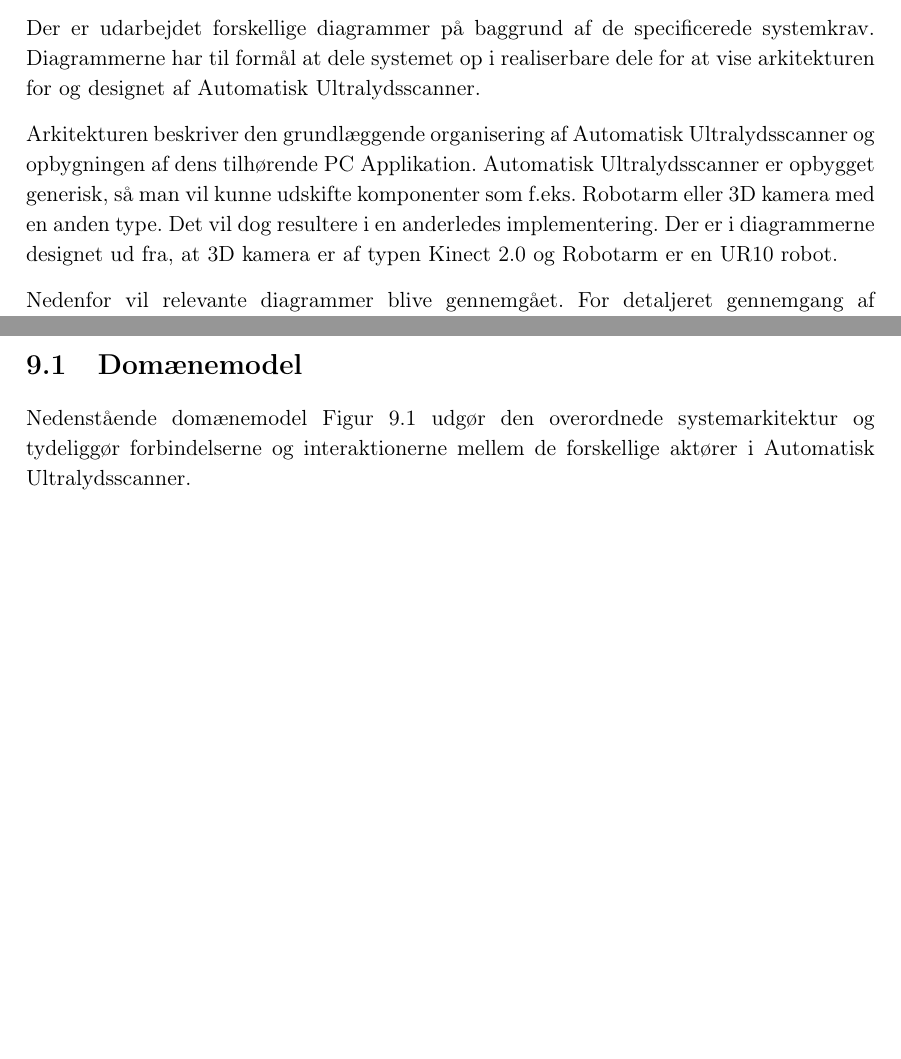
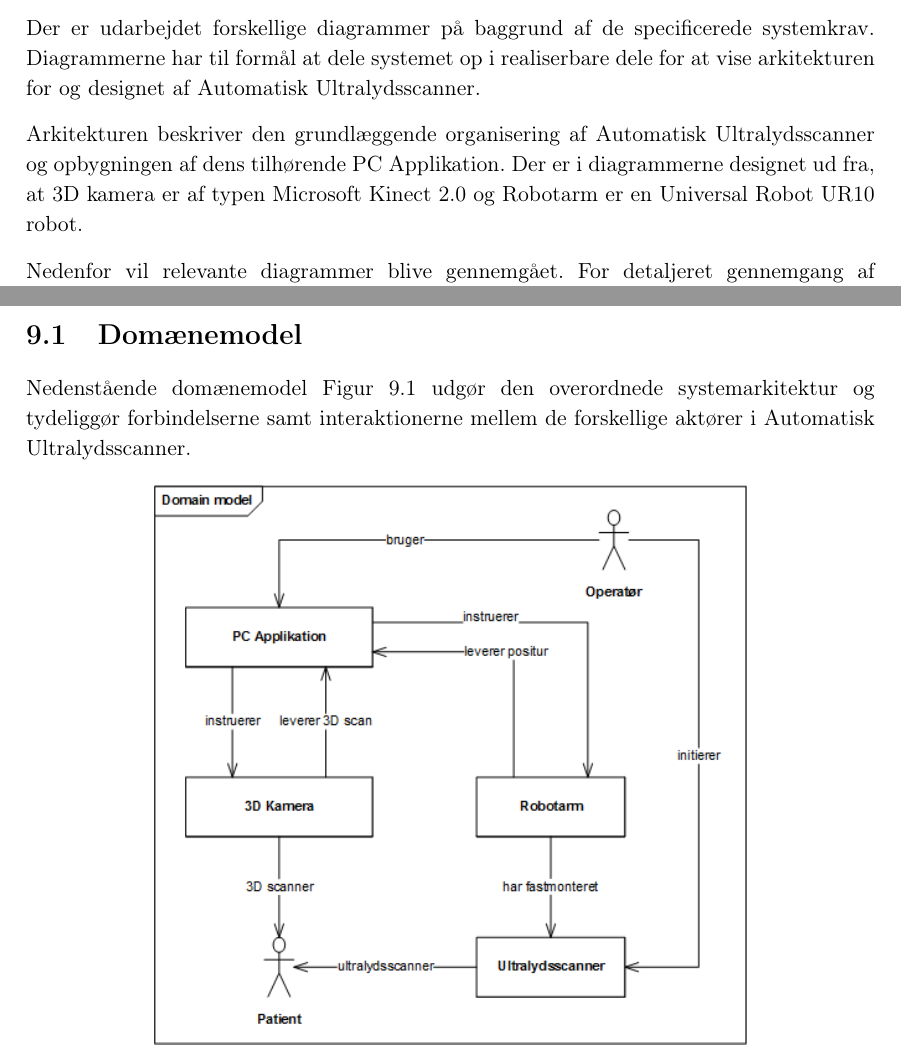
Before and after one commit to zeroregard/Automatic-Sonography, a LaTeX book (Rapportskrivning/LaTeX/Projektrapport.tex, which reads Rapportskrivning/LaTeX/rfiler/Systemarkitektur.tex): two parts of page 28 of 44, joined at a grey line, cut so that both start at the same text, the shorter picture padded with empty space. Compiled offline with pdfLaTeX.

Commit message:
Systemarkitektur rettet

```diff
--- a/Rapportskrivning/LaTeX/rfiler/Systemarkitektur.tex
+++ b/Rapportskrivning/LaTeX/rfiler/Systemarkitektur.tex
@@ -1,12 +1,12 @@
 \chapter{Systemarkitektur}\label{Systemarkitektur}
 Der er udarbejdet forskellige diagrammer på baggrund af de specificerede systemkrav. Diagrammerne har til formål at dele systemet op i realiserbare dele for at vise arkitekturen for og designet af Automatisk Ultralydsscanner.
 
-Arkitekturen beskriver den grundlæggende organisering af Automatisk Ultralydsscanner og opbygningen af dens tilhørende PC Applikation. Automatisk Ultralydsscanner er opbygget generisk, så man vil kunne udskifte komponenter som f.eks. Robotarm eller 3D kamera med en anden type. Det vil dog resultere i en anderledes implementering. Der er i diagrammerne designet ud fra, at 3D kamera er af typen Kinect 2.0 og Robotarm er en UR10 robot.
+Arkitekturen beskriver den grundlæggende organisering af Automatisk Ultralydsscanner og opbygningen af dens tilhørende PC Applikation. Der er i diagrammerne designet ud fra, at 3D kamera er af typen Microsoft Kinect 2.0 og Robotarm er en Universal Robot UR10 robot.
 
 Nedenfor vil relevante diagrammer blive gennemgået. For detaljeret gennemgang af systemarkitektur for Automatisk Ultralydsscanner se Bilag  \ref{Udviklingsdokument} Udviklingsdokument
 
 \section{Domænemodel}
-Nedenstående domænemodel Figur \ref{domain} udgør den overordnede systemarkitektur og tydeliggør forbindelserne og interaktionerne mellem de forskellige aktører i Automatisk Ultralydsscanner.
+Nedenstående domænemodel Figur \ref{domain} udgør den overordnede systemarkitektur og tydeliggør forbindelserne samt interaktionerne mellem de forskellige aktører i Automatisk Ultralydsscanner.
 
 \begin{figure}[H]
     \centering
```
